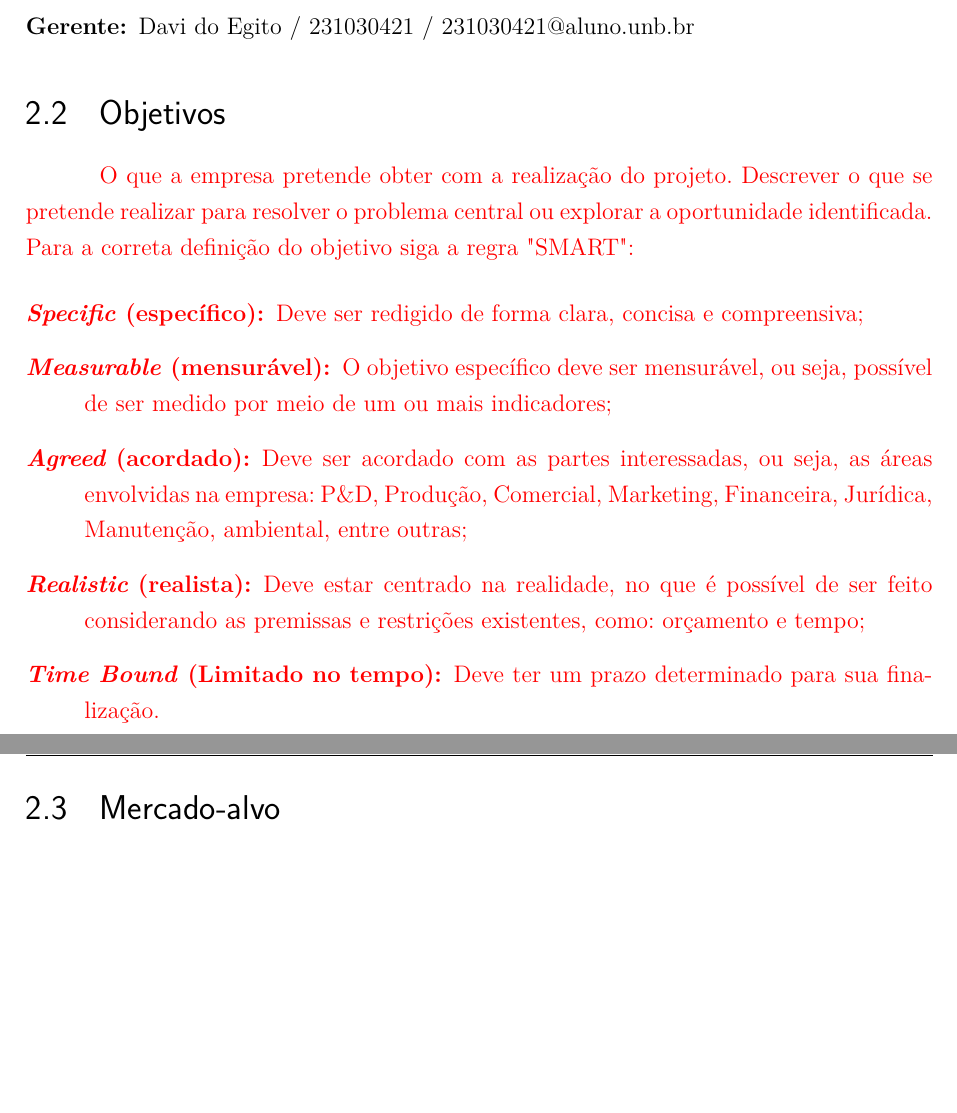
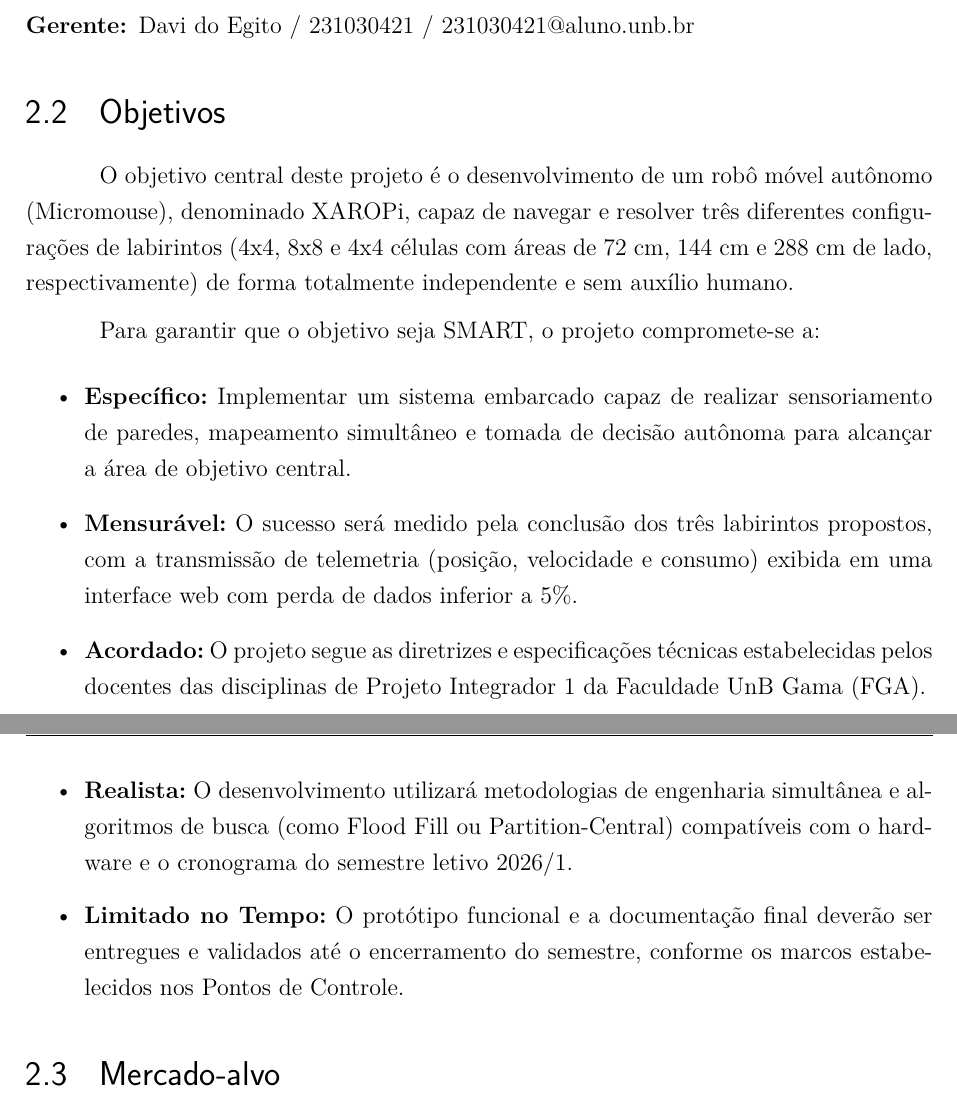
Before and after one commit to fcte-pi1/2026.1_PI1_Grupo01_Bruno, a LaTeX thesis (docs/relatorio/relatorio.tex, which reads docs/relatorio/editaveis/04_termodeaberturadoprojeto.tex): two parts of pages 12 and 13 of 34, joined at a grey line, cut so that both start at the same text, the shorter picture padded with empty space. Compiled offline with pdfLaTeX.

Commit message:
Doc: Redação do objetivo do projeto no TAP

```diff
--- a/docs/relatorio/editaveis/04_termodeaberturadoprojeto.tex
+++ b/docs/relatorio/editaveis/04_termodeaberturadoprojeto.tex
@@ -13,16 +13,17 @@
 \end{description}
 
 \section{Objetivos}
-\textcolor{red}{O que a empresa pretende obter com a realização do projeto. Descrever o que se pretende realizar para resolver o problema central ou explorar a oportunidade identificada. Para a correta definição do objetivo siga a regra "SMART":
-\begin{description}
-    \item [\textit{Specific} (específico):] Deve ser redigido de forma clara, concisa e compreensiva;
-    \item [\textit{Measurable} (mensurável):] O objetivo específico deve ser mensurável, ou seja,
-possível de ser medido por meio de um ou mais indicadores;
-    \item [\textit{Agreed} (acordado):] Deve ser acordado com as partes interessadas, ou seja, as áreas envolvidas na empresa: P\&D, Produção, Comercial, Marketing, Financeira, Jurídica, Manutenção, ambiental, entre outras;
-    \item [\textit{Realistic} (realista):] Deve estar centrado na realidade, no que é possível de ser feito considerando as premissas e restrições existentes, como: orçamento e tempo;
-    \item [\textit{Time Bound} (Limitado no tempo):] Deve ter um prazo determinado para sua finalização.
-\end{description}
-}
+
+O objetivo central deste projeto é o desenvolvimento de um robô móvel autônomo (Micromouse), denominado XAROPi, capaz de navegar e resolver três diferentes configurações de labirintos (4x4, 8x8 e 4x4 células com áreas de 72 cm, 144 cm e 288 cm de lado, respectivamente) de forma totalmente independente e sem auxílio humano.
+
+Para garantir que o objetivo seja SMART, o projeto compromete-se a:
+\begin{itemize}
+    \item \textbf{Específico:} Implementar um sistema embarcado capaz de realizar sensoriamento de paredes, mapeamento simultâneo e tomada de decisão autônoma para alcançar a área de objetivo central.
+    \item \textbf{Mensurável:} O sucesso será medido pela conclusão dos três labirintos propostos, com a transmissão de telemetria (posição, velocidade e consumo) exibida em uma interface web com perda de dados inferior a 5\%.
+    \item \textbf{Acordado:} O projeto segue as diretrizes e especificações técnicas estabelecidas pelos docentes das disciplinas de Projeto Integrador 1 da Faculdade UnB Gama (FGA).
+    \item \textbf{Realista:} O desenvolvimento utilizará metodologias de engenharia simultânea e algoritmos de busca (como Flood Fill ou Partition-Central) compatíveis com o hardware e o cronograma do semestre letivo 2026/1.
+    \item \textbf{Limitado no Tempo:} O protótipo funcional e a documentação final deverão ser entregues e validados até o encerramento do semestre, conforme os marcos estabelecidos nos Pontos de Controle.
+\end{itemize}
 
 \section{Mercado-alvo}
 
```
Also changed, not shown: docs/relatorio/relatorio.pdf (added).
